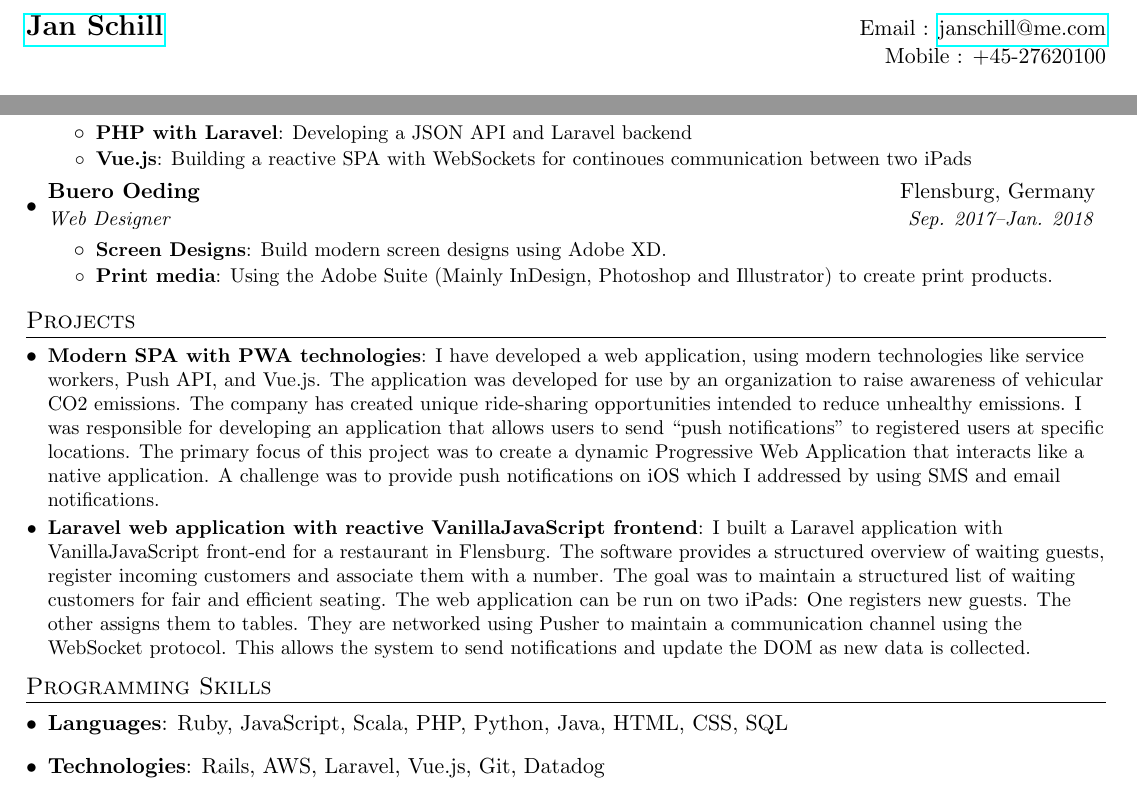
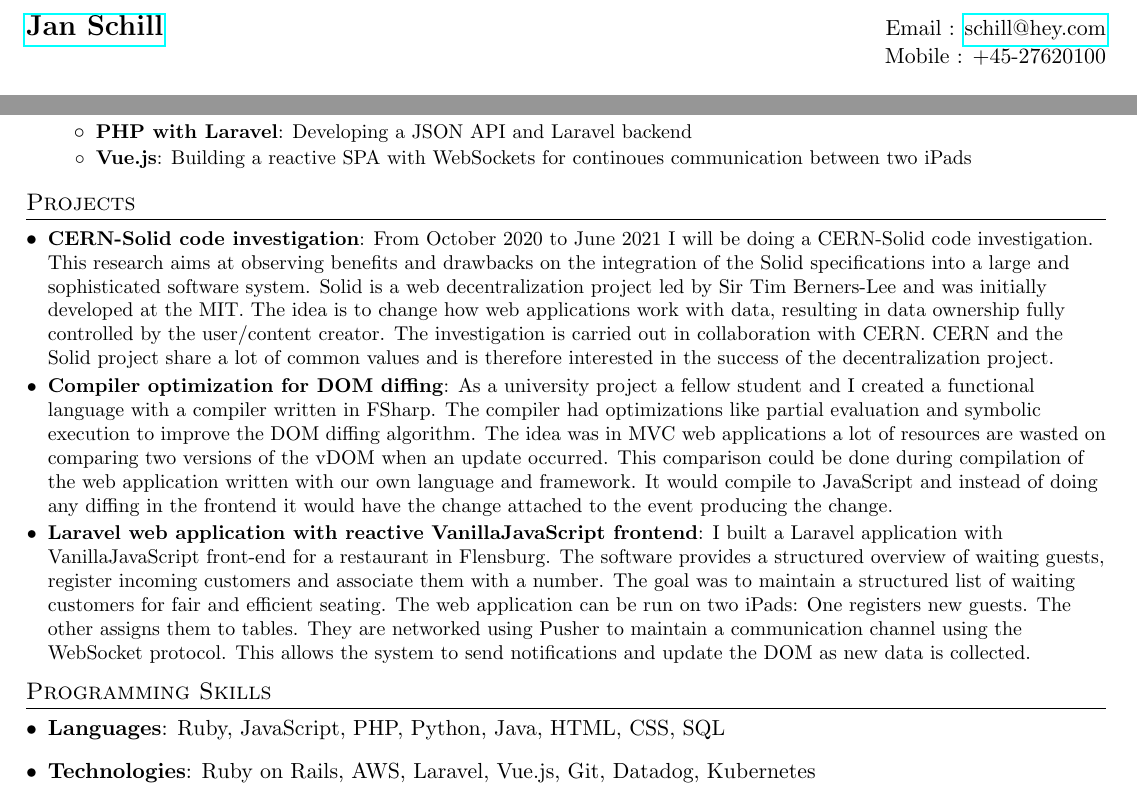
Before and after one commit to janschill/cv, a LaTeX CV (cv.tex): two parts of the page, joined at a grey line, cut so that both start at the same text. Compiled offline with pdfLaTeX.

Commit message:
2021 update

```diff
--- a/cv.tex
+++ b/cv.tex
@@ -63,7 +63,7 @@
 \begin{document}
 
 \begin{tabular*}{\textwidth}{l@{\extracolsep{\fill}}r}
-  \textbf{\href{https://janschill.com/}{\Large Jan Schill}} & Email : \href{mailto:janschill@me.com}{janschill@me.com}\\
+  \textbf{\href{https://janschill.net/}{\Large Jan Schill}} & Email : \href{mailto:schill@hey.com}{schill@hey.com}\\
   & Mobile : +45-27620100 \\
 \end{tabular*}
 
@@ -120,23 +120,15 @@
           {Building a reactive SPA with WebSockets for continoues communication between two iPads}
       \resumeItemListEnd
 
-    \resumeSubheading
-      {Buero Oeding}{Flensburg, Germany}
-      {Web Designer}{Sep. 2017--Jan. 2018}
-      \resumeItemListStart
-        \resumeItem{Screen Designs}
-          {Build modern screen designs using Adobe XD.}
-        \resumeItem{Print media}
-          {Using the Adobe Suite (Mainly InDesign, Photoshop and Illustrator) to create print products.}
-      \resumeItemListEnd
-
   \resumeSubHeadingListEnd
 
 
 \section{Projects}
   \resumeSubHeadingListStart
-    \resumeSubItem{Modern SPA with PWA technologies}
-      {I have developed a web application, using modern technologies like service workers, Push API, and Vue.js. The application was developed for use by an organization to raise awareness of vehicular CO2 emissions. The company has created unique ride-sharing opportunities intended to reduce unhealthy emissions. I was responsible for developing an application that allows users to send “push notifications” to registered users at specific locations. The primary focus of this project was to create a dynamic Progressive Web Application that interacts like a native application. A challenge was to provide push notifications on iOS which I addressed by using SMS and email notifications.}
+    \resumeSubItem{CERN-Solid code investigation}
+      {From October 2020 to June 2021 I will be doing a CERN-Solid code investigation. This research aims at observing beneﬁts and drawbacks on the integration of the Solid speciﬁcations into a large and sophisticated software system. Solid is a web decentralization project led by Sir Tim Berners-Lee and was initially developed at the MIT. The idea is to change how web applications work with data, resulting in data ownership fully controlled by the user/content creator. The investigation is carried out in collaboration with CERN. CERN and the Solid project share a lot of common values and is therefore interested in the success of the decentralization project.}
+    \resumeSubItem{Compiler optimization for DOM diﬃng}
+      {As a university project a fellow student and I created a functional language with a compiler written in FSharp. The compiler had optimizations like partial evaluation and symbolic execution to improve the DOM diﬃng algorithm. The idea was in MVC web applications a lot of resources are wasted on comparing two versions of the vDOM when an update occurred. This comparison could be done during compilation of the web application written with our own language and framework. It would compile to JavaScript and instead of doing any diﬃng in the frontend it would have the change attached to the event producing the change.}
     \resumeSubItem{Laravel web application with reactive VanillaJavaScript frontend}
       {I built a Laravel application with VanillaJavaScript front-end for a restaurant in Flensburg. The software provides a structured overview of waiting guests, register incoming customers and associate them with a number. The goal was to maintain a structured list of waiting customers for fair and efficient seating. The web application can be run on two iPads: One registers new guests. The other assigns them to tables. They are networked using Pusher to maintain a communication channel using the WebSocket protocol. This allows the system to send notifications and update the DOM as new data is collected.}
   \resumeSubHeadingListEnd
@@ -144,10 +136,10 @@
 \section{Programming Skills}
  \resumeSubHeadingListStart
    \item{
-     \textbf{Languages}{: Ruby, JavaScript, Scala, PHP, Python, Java, HTML, CSS, SQL}
+     \textbf{Languages}{: Ruby, JavaScript, PHP, Python, Java, HTML, CSS, SQL}
      \hfill
    \item
-     \textbf{Technologies}{: Rails, AWS, Laravel, Vue.js, Git, Datadog}
+     \textbf{Technologies}{: Ruby on Rails, AWS, Laravel, Vue.js, Git, Datadog, Kubernetes}
    }
  \resumeSubHeadingListEnd
 
```
Also changed, not shown: cv.pdf.
